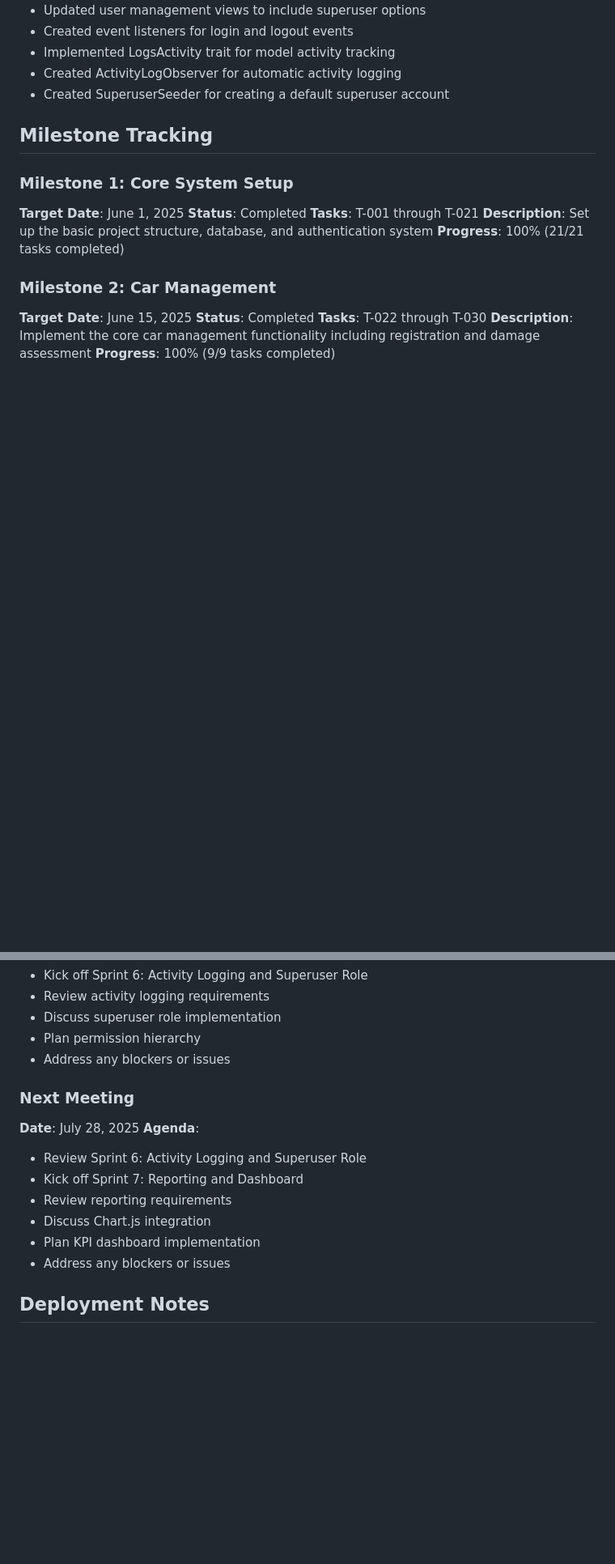
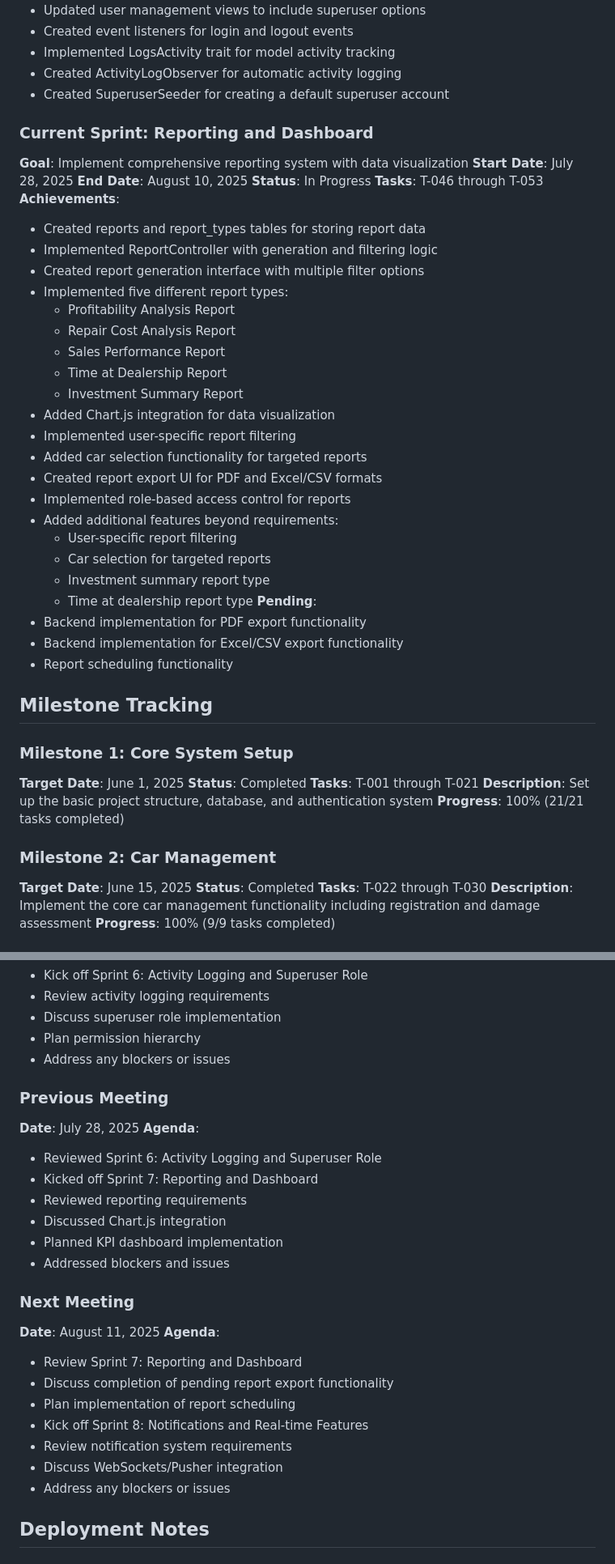
Before and after one commit to delan75/I-fixit, a Markdown page: planning/project_management.md, 2 parts joined by grey strips. Shown at 81% size. Rendered like a GitHub page; blank space fills up the shorter version.

Commit message:
project management updates for sprint 6

```diff
--- a/planning/project_management.md
+++ b/planning/project_management.md
@@ -276,6 +288,37 @@ Tasks that have been completed, reviewed, and approved.
 - Implemented LogsActivity trait for model activity tracking
 - Created ActivityLogObserver for automatic activity logging
 - Created SuperuserSeeder for creating a default superuser account
+
+### Current Sprint: Reporting and Dashboard
+**Goal**: Implement comprehensive reporting system with data visualization
+**Start Date**: July 28, 2025
+**End Date**: August 10, 2025
+**Status**: In Progress
+**Tasks**: T-046 through T-053
+**Achievements**:
+- Created reports and report_types tables for storing report data
+- Implemented ReportController with generation and filtering logic
+- Created report generation interface with multiple filter options
+- Implemented five different report types:
+  - Profitability Analysis Report
+  - Repair Cost Analysis Report
+  - Sales Performance Report
+  - Time at Dealership Report
+  - Investment Summary Report
+- Added Chart.js integration for data visualization
+- Implemented user-specific report filtering
+- Added car selection functionality for targeted reports
+- Created report export UI for PDF and Excel/CSV formats
+- Implemented role-based access control for reports
+- Added additional features beyond requirements:
+  - User-specific report filtering
+  - Car selection for targeted reports
+  - Investment summary report type
+  - Time at dealership report type
+**Pending**:
+- Backend implementation for PDF export functionality
+- Backend implementation for Excel/CSV export functionality
+- Report scheduling functionality
 
 ## Milestone Tracking
 
@@ -409,14 +452,25 @@ Tasks that have been completed, reviewed, and approved.
 - Plan permission hierarchy
 - Address any blockers or issues
 
-### Next Meeting
+### Previous Meeting
 **Date**: July 28, 2025
 **Agenda**:
-- Review Sprint 6: Activity Logging and Superuser Role
-- Kick off Sprint 7: Reporting and Dashboard
-- Review reporting requirements
-- Discuss Chart.js integration
-- Plan KPI dashboard implementation
+- Reviewed Sprint 6: Activity Logging and Superuser Role
+- Kicked off Sprint 7: Reporting and Dashboard
+- Reviewed reporting requirements
+- Discussed Chart.js integration
+- Planned KPI dashboard implementation
+- Addressed blockers and issues
+
+### Next Meeting
+**Date**: August 11, 2025
+**Agenda**:
+- Review Sprint 7: Reporting and Dashboard
+- Discuss completion of pending report export functionality
+- Plan implementation of report scheduling
+- Kick off Sprint 8: Notifications and Real-time Features
+- Review notification system requirements
+- Discuss WebSockets/Pusher integration
 - Address any blockers or issues
 
 ## Deployment Notes
```
Also changed, not shown: other parts of planning/project_management.md (+16 -4 lines).
